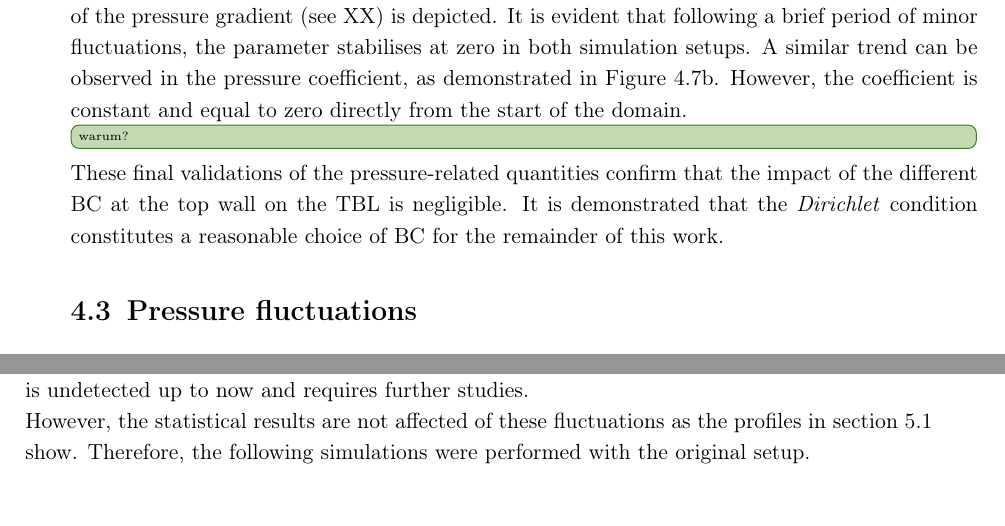
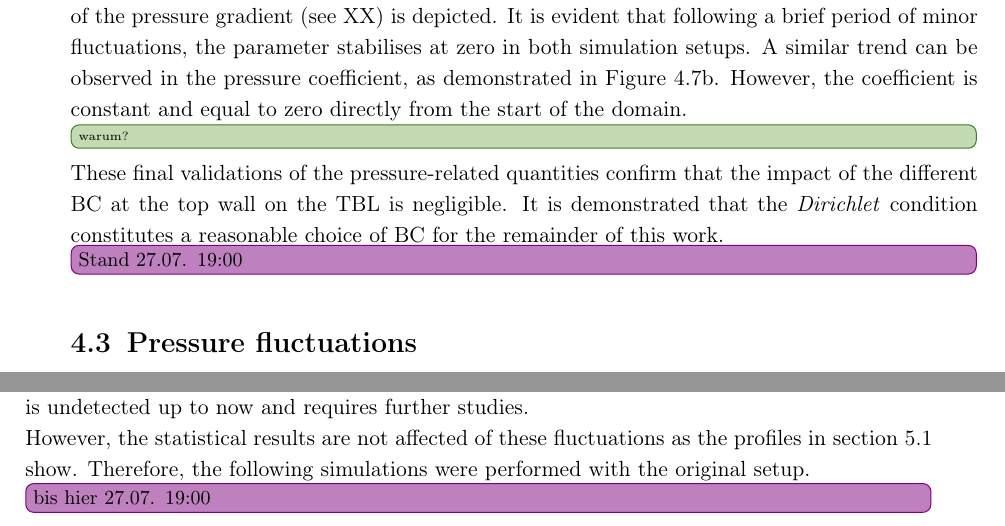
Before and after one commit to MrlnZgl/MA_text, a LaTeX thesis (thesis.tex, which reads chapters/validation.tex): two parts of pages 51 and 54 of 70, joined at a grey line, cut so that both start at the same text. Compiled offline with pdfLaTeX.

Commit message:
mit marker

```diff
--- a/chapters/validation.tex
+++ b/chapters/validation.tex
@@ -363,7 +363,7 @@ These final validations of the pressure-related quantities confirm that the impa
 It is demonstrated that the \benennung{Dirichlet} condition constitutes a reasonable choice of \acrshort{bc} for the remainder of this work.
 
 
-
+\fxmarlenebmark{Stand 27.07. 19:00}
 \section{Pressure fluctuations} \label{sec:pressFluc}
 
 In the following section we discuss pressure fluctuations, we observed in the simulations of the curve \acrshort{tbl}.
@@ -472,3 +472,6 @@ Therefore, the source of these pressure fluctuations is undetected up to now and
 
 However, the statistical results are not affected of these fluctuations as the profiles in \autoref{sec:planeTBLVerif} show.
 Therefore, the following simulations were performed with the original setup.
+
+
+\fxmarlenebmark{bis hier 27.07. 19:00}
```
Also changed, not shown: chapters/introduction.tex (+0 -1 lines), 11 other files.
